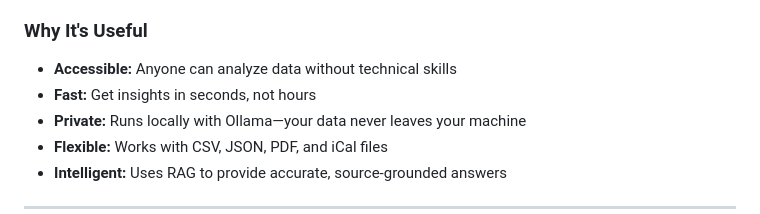
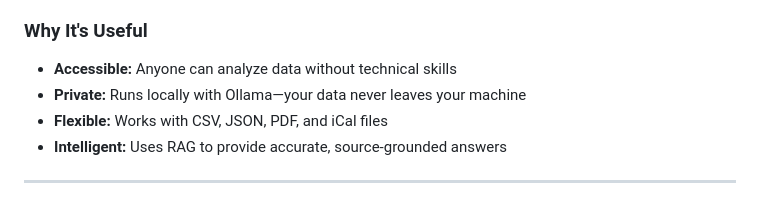
Before and after one commit to Vibhor7-7/AskMyData, a Markdown page: README.md, the part around the change. Rendered like a GitHub page.

Commit message:
Update README to remove redundant speed point
Removed a redundant point about speed in the 'Why It's Useful' section.

```diff
--- a/README.md
+++ b/README.md
@@ -21,7 +21,6 @@ AskMyData bridges this gap by enabling natural language interaction with your da
 
 ### Why It's Useful
 - **Accessible:** Anyone can analyze data without technical skills
-- **Fast:** Get insights in seconds, not hours
 - **Private:** Runs locally with Ollama—your data never leaves your machine
 - **Flexible:** Works with CSV, JSON, PDF, and iCal files
 - **Intelligent:** Uses RAG to provide accurate, source-grounded answers
```
